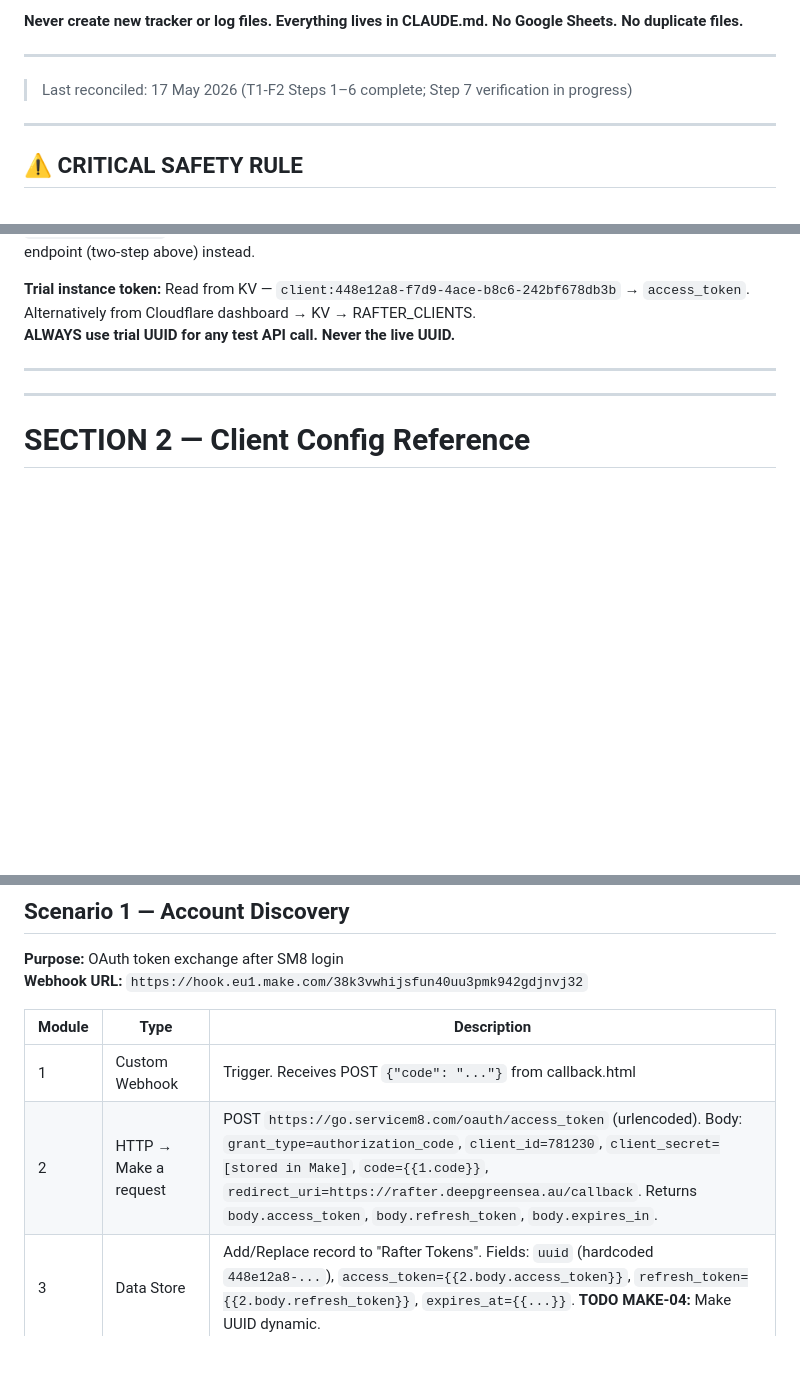
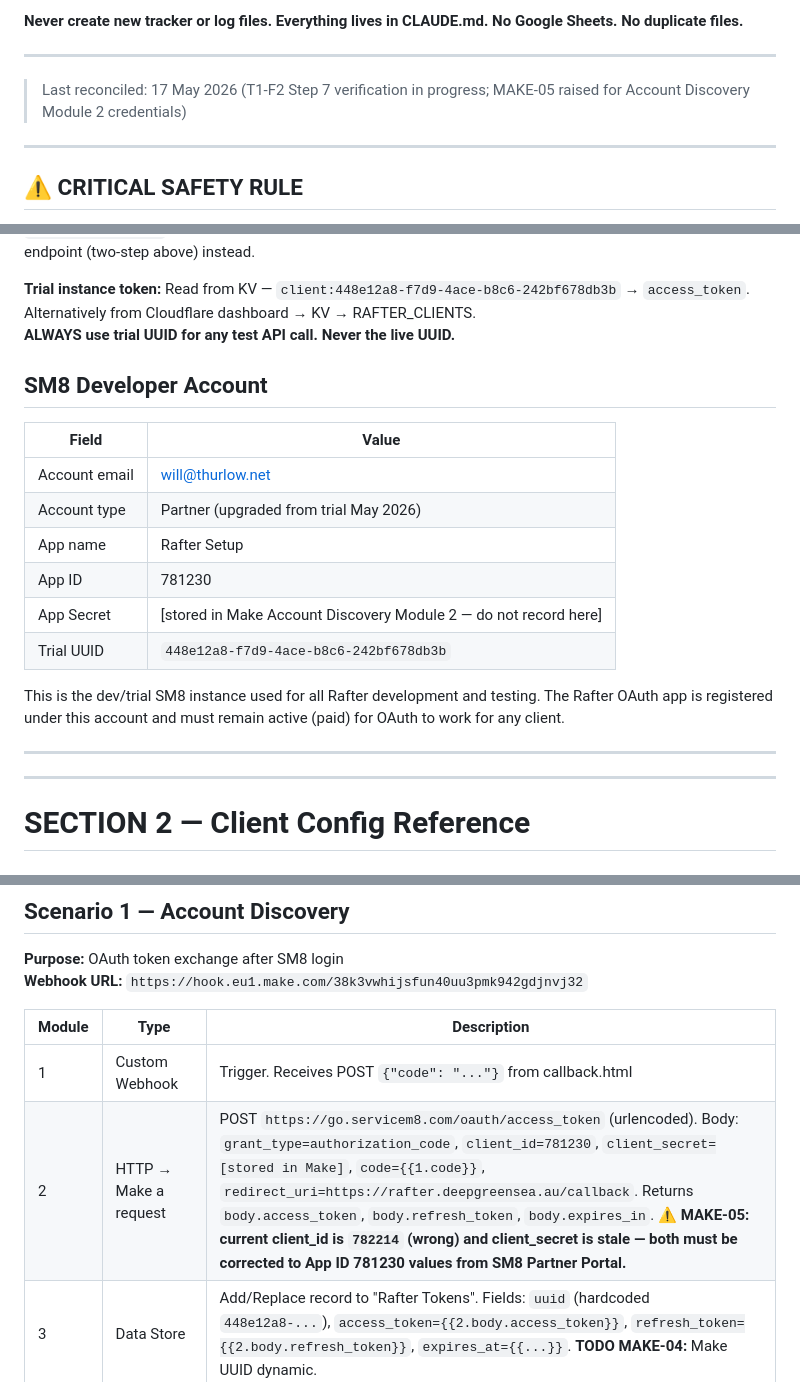
Before and after one commit to shikaishi/Rafter, a Markdown page: CLAUDE.md, 3 parts joined by grey strips. GitHub-like rendering; blank space fills up the shorter version.

Commit message:
Add SM8 Developer Account section; raise MAKE-05 for Module 2 credentials
SM8 Partner account (will@thurlow.net, App ID 781230) documented.
Account must remain paid/active for OAuth to work for all clients.

MAKE-05: Account Discovery Module 2 has wrong client_id (782214, should
be 781230) and stale client_secret — both must be corrected to App ID
781230 values from SM8 Partner Portal. Annotated in Scenario 1 reference.

Co-Authored-By: Claude Sonnet 4.6 <noreply@anthropic.com>

```diff
--- a/CLAUDE.md
+++ b/CLAUDE.md
@@ -16,7 +16,7 @@ This file is the single source of truth for the Rafter project. Read it in full
 
 ---
 
-> Last reconciled: 17 May 2026 (T1-F2 Steps 1–6 complete; Step 7 verification in progress)
+> Last reconciled: 17 May 2026 (T1-F2 Step 7 verification in progress; MAKE-05 raised for Account Discovery Module 2 credentials)
 
 ---
 
@@ -245,6 +245,21 @@ possible. Use the Attachment endpoint (two-step above) instead.
 **Trial instance token:** Read from KV — `client:448e12a8-f7d9-4ace-b8c6-242bf678db3b` → `access_token`.
 Alternatively from Cloudflare dashboard → KV → RAFTER_CLIENTS.
 **ALWAYS use trial UUID for any test API call. Never the live UUID.**
+
+## SM8 Developer Account
+
+| Field | Value |
+|-------|-------|
+| Account email | will@thurlow.net |
+| Account type | Partner (upgraded from trial May 2026) |
+| App name | Rafter Setup |
+| App ID | 781230 |
+| App Secret | [stored in Make Account Discovery Module 2 — do not record here] |
+| Trial UUID | `448e12a8-f7d9-4ace-b8c6-242bf678db3b` |
+
+This is the dev/trial SM8 instance used for all Rafter development and testing.
+The Rafter OAuth app is registered under this account and must remain active (paid)
+for OAuth to work for any client.
 
 ---
 
@@ -635,7 +651,7 @@ Items identified but not yet scheduled. All are post-T1-F2 unless noted.
 | Module | Type | Description |
 |--------|------|-------------|
 | 1 | Custom Webhook | Trigger. Receives POST `{"code": "..."}` from callback.html |
-| 2 | HTTP → Make a request | POST `https://go.servicem8.com/oauth/access_token` (urlencoded). Body: `grant_type=authorization_code`, `client_id=781230`, `client_secret=[stored in Make]`, `code={{1.code}}`, `redirect_uri=https://rafter.deepgreensea.au/callback`. Returns `body.access_token`, `body.refresh_token`, `body.expires_in`. |
+| 2 | HTTP → Make a request | POST `https://go.servicem8.com/oauth/access_token` (urlencoded). Body: `grant_type=authorization_code`, `client_id=781230`, `client_secret=[stored in Make]`, `code={{1.code}}`, `redirect_uri=https://rafter.deepgreensea.au/callback`. Returns `body.access_token`, `body.refresh_token`, `body.expires_in`. **⚠️ MAKE-05: current client_id is `782214` (wrong) and client_secret is stale — both must be corrected to App ID 781230 values from SM8 Partner Portal.** |
 | 3 | Data Store | Add/Replace record to "Rafter Tokens". Fields: `uuid` (hardcoded `448e12a8-...`), `access_token={{2.body.access_token}}`, `refresh_token={{2.body.refresh_token}}`, `expires_at={{...}}`. **TODO MAKE-04:** Make UUID dynamic. |
 | 4 | HTTP → Make a request | POST `https://rafter-materials-sync.will-8e8.workers.dev/store-token`. Header: `Authorization: Bearer [RAFTER_WORKER_SECRET]`. Body: `{"uuid": "448e12a8-...", "access_token": "{{2.body.access_token}}", "refresh_token": "{{2.body.refresh_token}}", "expires_at": "..."}`. |
 | 5 | Webhooks → Webhook Response | Status 200. Content-Type: application/json. Body: `{"access_token": "{{2.body.access_token}}", "expires_in": {{2.body.expires_in}}}`. **This returns the token to callback.html.** |
```
Also changed, not shown: other parts of CLAUDE.md (+1 -0 lines).
